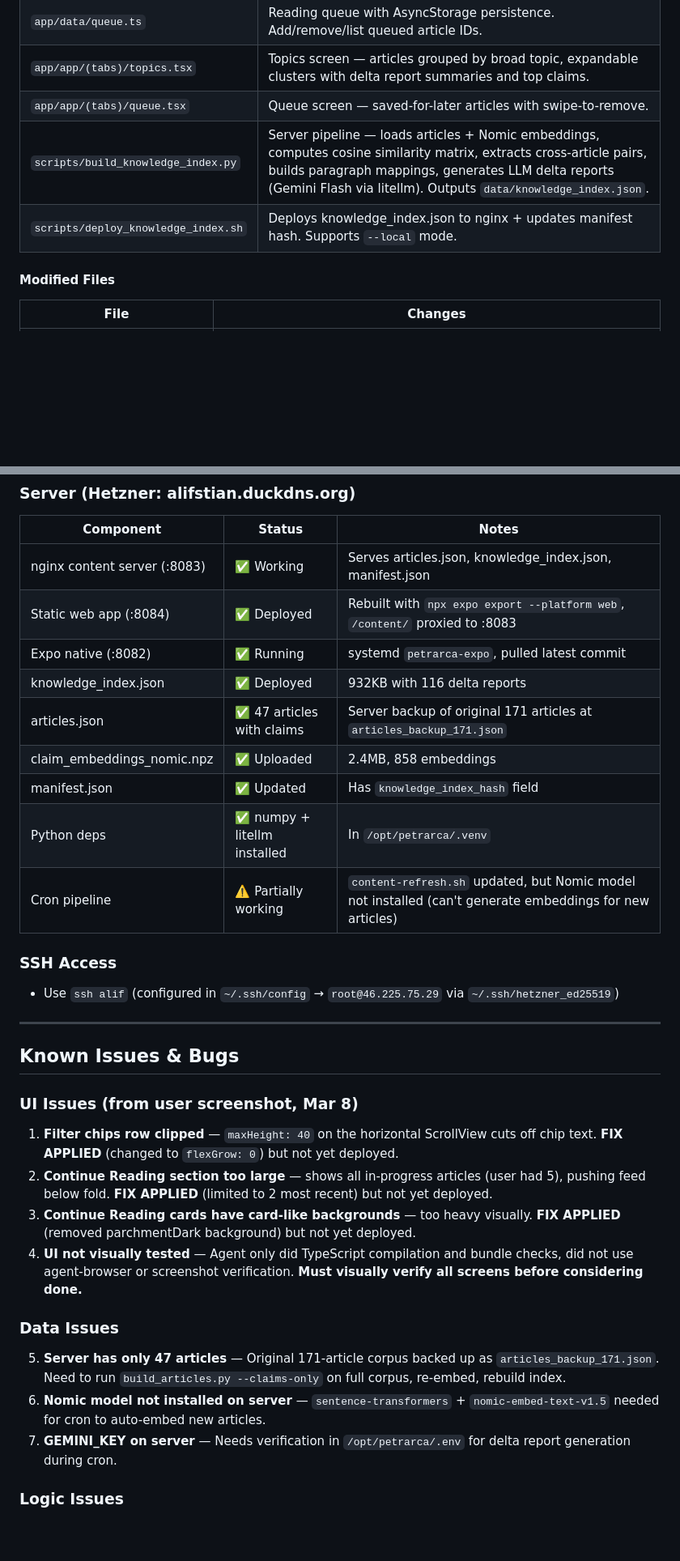
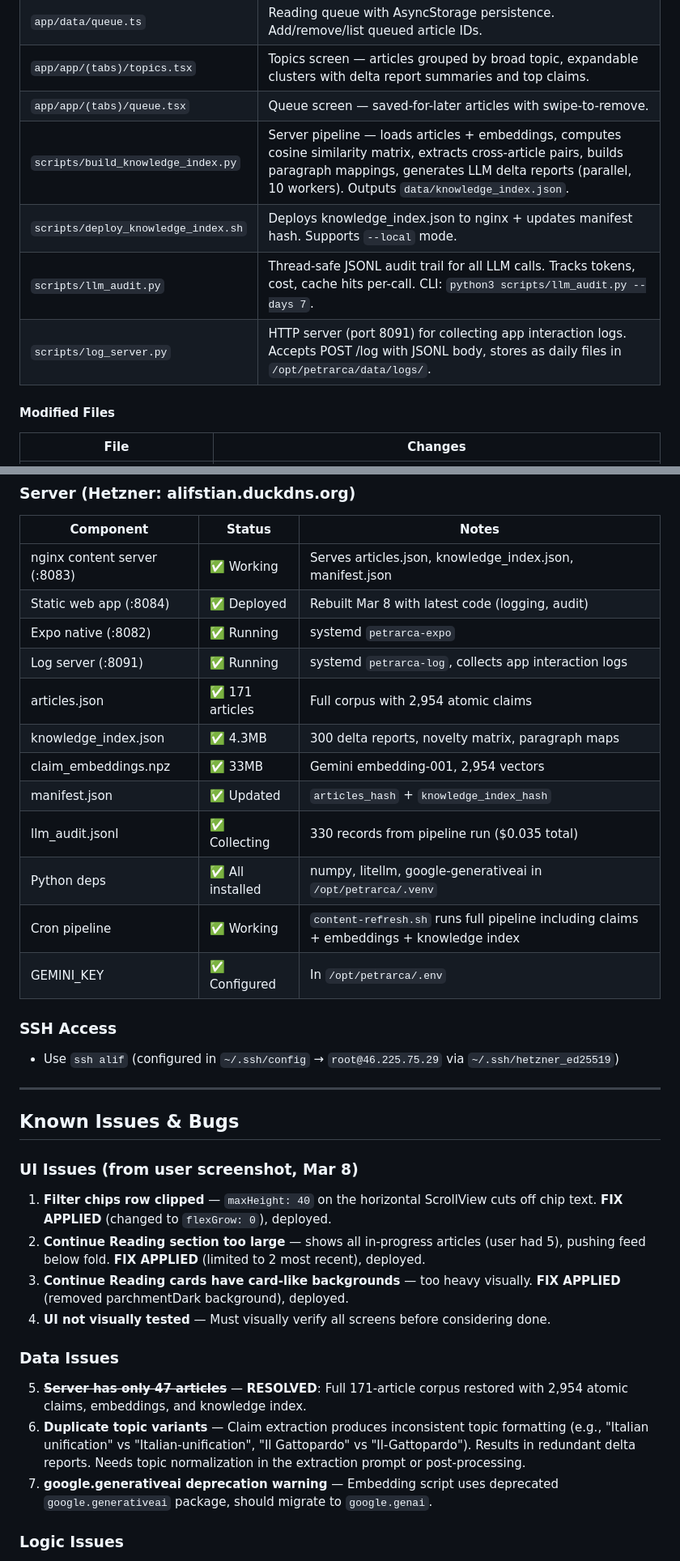
Before and after one commit to houshuang/petrarca, a Markdown page: research/implementation-status.md, 2 parts joined by grey strips. Shown at 81% size. Drawn GitHub-style; blank space fills up the shorter version.

Commit message:
Update implementation status: full corpus deployed, audit system live
Co-Authored-By: Claude Opus 4.6 <noreply@anthropic.com>

```diff
--- a/research/implementation-status.md
+++ b/research/implementation-status.md
@@ -37,8 +39,10 @@ App (Expo SDK 54):
 | `app/data/queue.ts` | Reading queue with AsyncStorage persistence. Add/remove/list queued article IDs. |
 | `app/app/(tabs)/topics.tsx` | Topics screen — articles grouped by broad topic, expandable clusters with delta report summaries and top claims. |
 | `app/app/(tabs)/queue.tsx` | Queue screen — saved-for-later articles with swipe-to-remove. |
-| `scripts/build_knowledge_index.py` | Server pipeline — loads articles + Nomic embeddings, computes cosine similarity matrix, extracts cross-article pairs, builds paragraph mappings, generates LLM delta reports (Gemini Flash via litellm). Outputs `data/knowledge_index.json`. |
+| `scripts/build_knowledge_index.py` | Server pipeline — loads articles + embeddings, computes cosine similarity matrix, extracts cross-article pairs, builds paragraph mappings, generates LLM delta reports (parallel, 10 workers). Outputs `data/knowledge_index.json`. |
 | `scripts/deploy_knowledge_index.sh` | Deploys knowledge_index.json to nginx + updates manifest hash. Supports `--local` mode. |
+| `scripts/llm_audit.py` | Thread-safe JSONL audit trail for all LLM calls. Tracks tokens, cost, cache hits per-call. CLI: `python3 scripts/llm_audit.py --days 7`. |
+| `scripts/log_server.py` | HTTP server (port 8091) for collecting app interaction logs. Accepts POST /log with JSONL body, stores as daily files in `/opt/petrarca/data/logs/`. |
 
 #### Modified Files
 
@@ -85,14 +91,17 @@ App (Expo SDK 54):
 | Component | Status | Notes |
 |-----------|--------|-------|
 | nginx content server (:8083) | ✅ Working | Serves articles.json, knowledge_index.json, manifest.json |
-| Static web app (:8084) | ✅ Deployed | Rebuilt with `npx expo export --platform web`, `/content/` proxied to :8083 |
-| Expo native (:8082) | ✅ Running | systemd `petrarca-expo`, pulled latest commit |
-| knowledge_index.json | ✅ Deployed | 932KB with 116 delta reports |
-| articles.json | ✅ 47 articles with claims | Server backup of original 171 articles at `articles_backup_171.json` |
-| claim_embeddings_nomic.npz | ✅ Uploaded | 2.4MB, 858 embeddings |
-| manifest.json | ✅ Updated | Has `knowledge_index_hash` field |
-| Python deps | ✅ numpy + litellm installed | In `/opt/petrarca/.venv` |
-| Cron pipeline | ⚠️ Partially working | `content-refresh.sh` updated, but Nomic model not installed (can't generate embeddings for new articles) |
+| Static web app (:8084) | ✅ Deployed | Rebuilt Mar 8 with latest code (logging, audit) |
+| Expo native (:8082) | ✅ Running | systemd `petrarca-expo` |
+| Log server (:8091) | ✅ Running | systemd `petrarca-log`, collects app interaction logs |
+| articles.json | ✅ 171 articles | Full corpus with 2,954 atomic claims |
+| knowledge_index.json | ✅ 4.3MB | 300 delta reports, novelty matrix, paragraph maps |
+| claim_embeddings.npz | ✅ 33MB | Gemini embedding-001, 2,954 vectors |
+| manifest.json | ✅ Updated | `articles_hash` + `knowledge_index_hash` |
+| llm_audit.jsonl | ✅ Collecting | 330 records from pipeline run ($0.035 total) |
+| Python deps | ✅ All installed | numpy, litellm, google-generativeai in `/opt/petrarca/.venv` |
+| Cron pipeline | ✅ Working | `content-refresh.sh` runs full pipeline including claims + embeddings + knowledge index |
+| GEMINI_KEY | ✅ Configured | In `/opt/petrarca/.env` |
 
 ### SSH Access
 - Use `ssh alif` (configured in `~/.ssh/config` → `root@46.225.75.29` via `~/.ssh/hetzner_ed25519`)
@@ -103,16 +112,16 @@ App (Expo SDK 54):
 
 ### UI Issues (from user screenshot, Mar 8)
 
-1. **Filter chips row clipped** — `maxHeight: 40` on the horizontal ScrollView cuts off chip text. **FIX APPLIED** (changed to `flexGrow: 0`) but not yet deployed.
-2. **Continue Reading section too large** — shows all in-progress articles (user had 5), pushing feed below fold. **FIX APPLIED** (limited to 2 most recent) but not yet deployed.
-3. **Continue Reading cards have card-like backgrounds** — too heavy visually. **FIX APPLIED** (removed parchmentDark background) but not yet deployed.
-4. **UI not visually tested** — Agent only did TypeScript compilation and bundle checks, did not use agent-browser or screenshot verification. **Must visually verify all screens before considering done.**
+1. **Filter chips row clipped** — `maxHeight: 40` on the horizontal ScrollView cuts off chip text. **FIX APPLIED** (changed to `flexGrow: 0`), deployed.
+2. **Continue Reading section too large** — shows all in-progress articles (user had 5), pushing feed below fold. **FIX APPLIED** (limited to 2 most recent), deployed.
+3. **Continue Reading cards have card-like backgrounds** — too heavy visually. **FIX APPLIED** (removed parchmentDark background), deployed.
+4. **UI not visually tested** — Must visually verify all screens before considering done.
 
 ### Data Issues
 
-5. **Server has only 47 articles** — Original 171-article corpus backed up as `articles_backup_171.json`. Need to run `build_articles.py --claims-only` on full corpus, re-embed, rebuild index.
-6. **Nomic model not installed on server** — `sentence-transformers` + `nomic-embed-text-v1.5` needed for cron to auto-embed new articles.
-7. **GEMINI_KEY on server** — Needs verification in `/opt/petrarca/.env` for delta report generation during cron.
+5. ~~**Server has only 47 articles**~~ — **RESOLVED**: Full 171-article corpus restored with 2,954 atomic claims, embeddings, and knowledge index.
+6. **Duplicate topic variants** — Claim extraction produces inconsistent topic formatting (e.g., "Italian unification" vs "Italian-unification", "Il Gattopardo" vs "Il-Gattopardo"). Results in redundant delta reports. Needs topic normalization in the extraction prompt or post-processing.
+7. **google.generativeai deprecation warning** — Embedding script uses deprecated `google.generativeai` package, should migrate to `google.genai`.
 
 ### Logic Issues
 
```
Also changed, not shown: other parts of research/implementation-status.md (+38 -33 lines).
